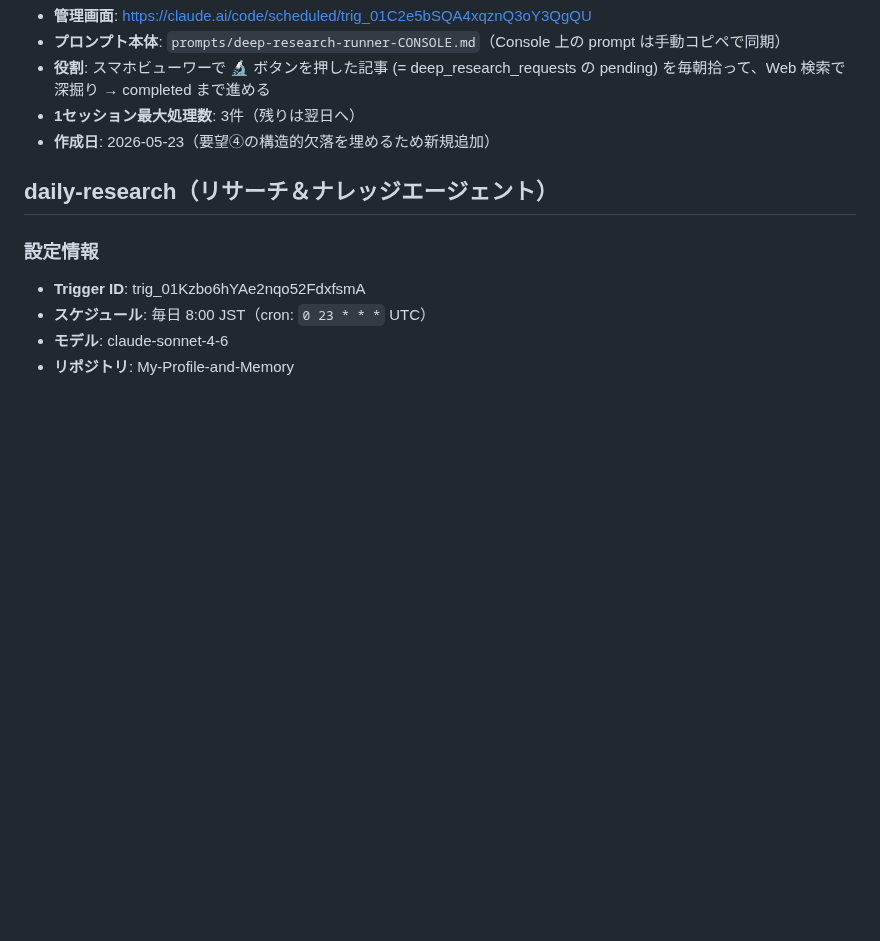
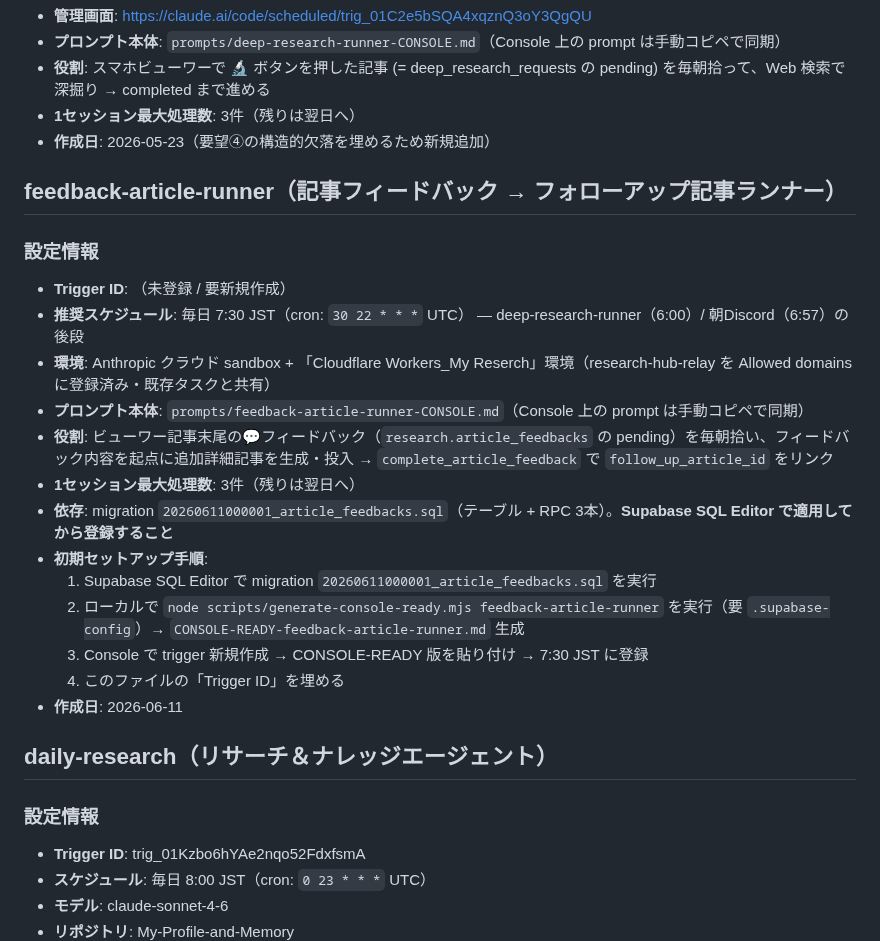
Before and after one commit to takfukushima1978-spec/research-hub, a Markdown page: scheduled-tasks.md, the part around the change. Rendered like a GitHub page; blank space fills up the shorter version.

```diff
--- a/scheduled-tasks.md
+++ b/scheduled-tasks.md
@@ -108,6 +108,23 @@
 - **1セッション最大処理数**: 3件（残りは翌日へ）
 - **作成日**: 2026-05-23（要望④の構造的欠落を埋めるため新規追加）
 
+## feedback-article-runner（記事フィードバック → フォローアップ記事ランナー）
+
+### 設定情報
+- **Trigger ID**: （未登録 / 要新規作成）
+- **推奨スケジュール**: 毎日 7:30 JST（cron: `30 22 * * *` UTC） — deep-research-runner（6:00）/ 朝Discord（6:57）の後段
+- **環境**: Anthropic クラウド sandbox + 「Cloudflare Workers_My Reserch」環境（research-hub-relay を Allowed domains に登録済み・既存タスクと共有）
+- **プロンプト本体**: `prompts/feedback-article-runner-CONSOLE.md`（Console 上の prompt は手動コピペで同期）
+- **役割**: ビューワー記事末尾の💬フィードバック（`research.article_feedbacks` の pending）を毎朝拾い、フィードバック内容を起点に追加詳細記事を生成・投入 → `complete_article_feedback` で `follow_up_article_id` をリンク
+- **1セッション最大処理数**: 3件（残りは翌日へ）
+- **依存**: migration `20260611000001_article_feedbacks.sql`（テーブル + RPC 3本）。**Supabase SQL Editor で適用してから登録すること**
+- **初期セットアップ手順**:
+  1. Supabase SQL Editor で migration `20260611000001_article_feedbacks.sql` を実行
+  2. ローカルで `node scripts/generate-console-ready.mjs feedback-article-runner` を実行（要 `.supabase-config`）→ `CONSOLE-READY-feedback-article-runner.md` 生成
+  3. Console で trigger 新規作成 → CONSOLE-READY 版を貼り付け → 7:30 JST に登録
+  4. このファイルの「Trigger ID」を埋める
+- **作成日**: 2026-06-11
+
 ## daily-research（リサーチ＆ナレッジエージェント）
 
 ### 設定情報
```
Also changed, not shown: CLAUDE.md (+18 -1 lines), prompts/feedback-article-runner-CONSOLE.md (added, +176 -0 lines).
